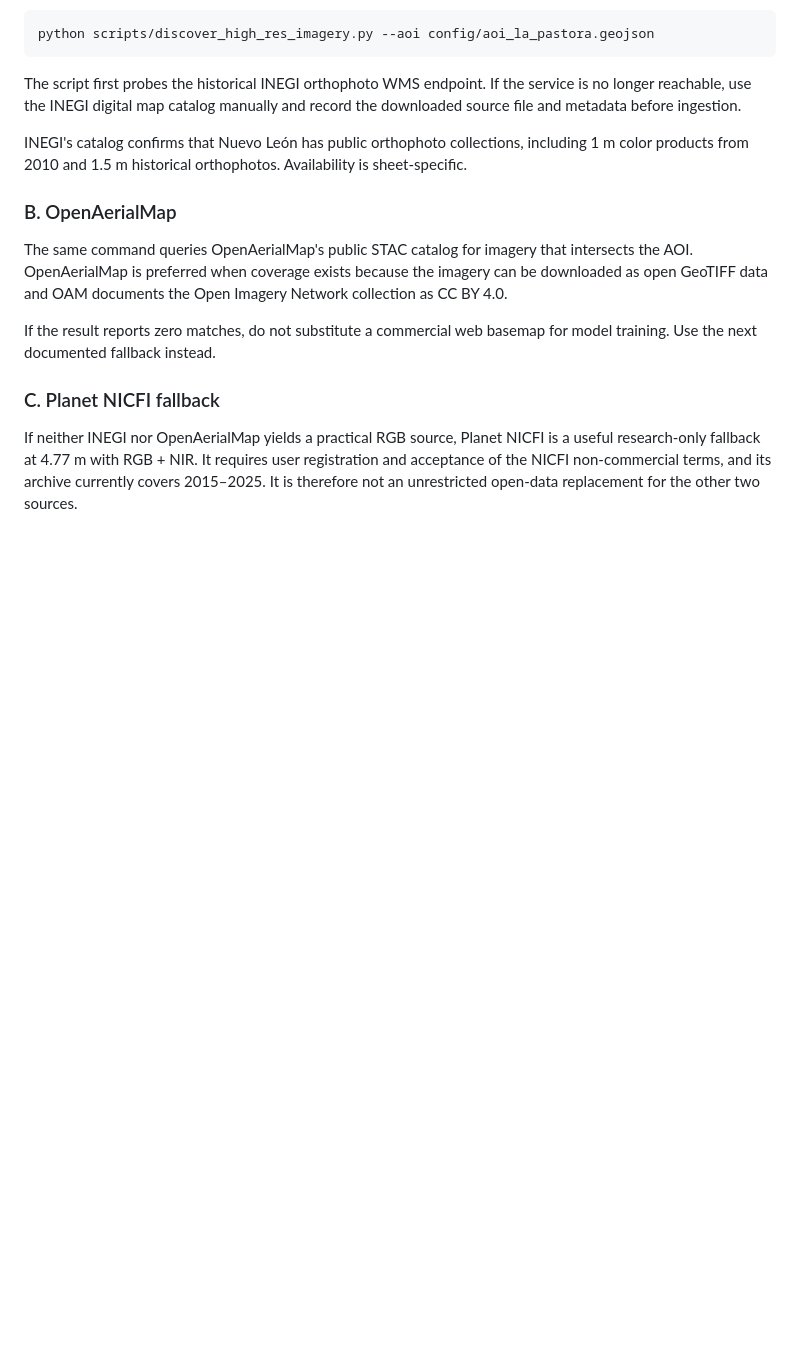
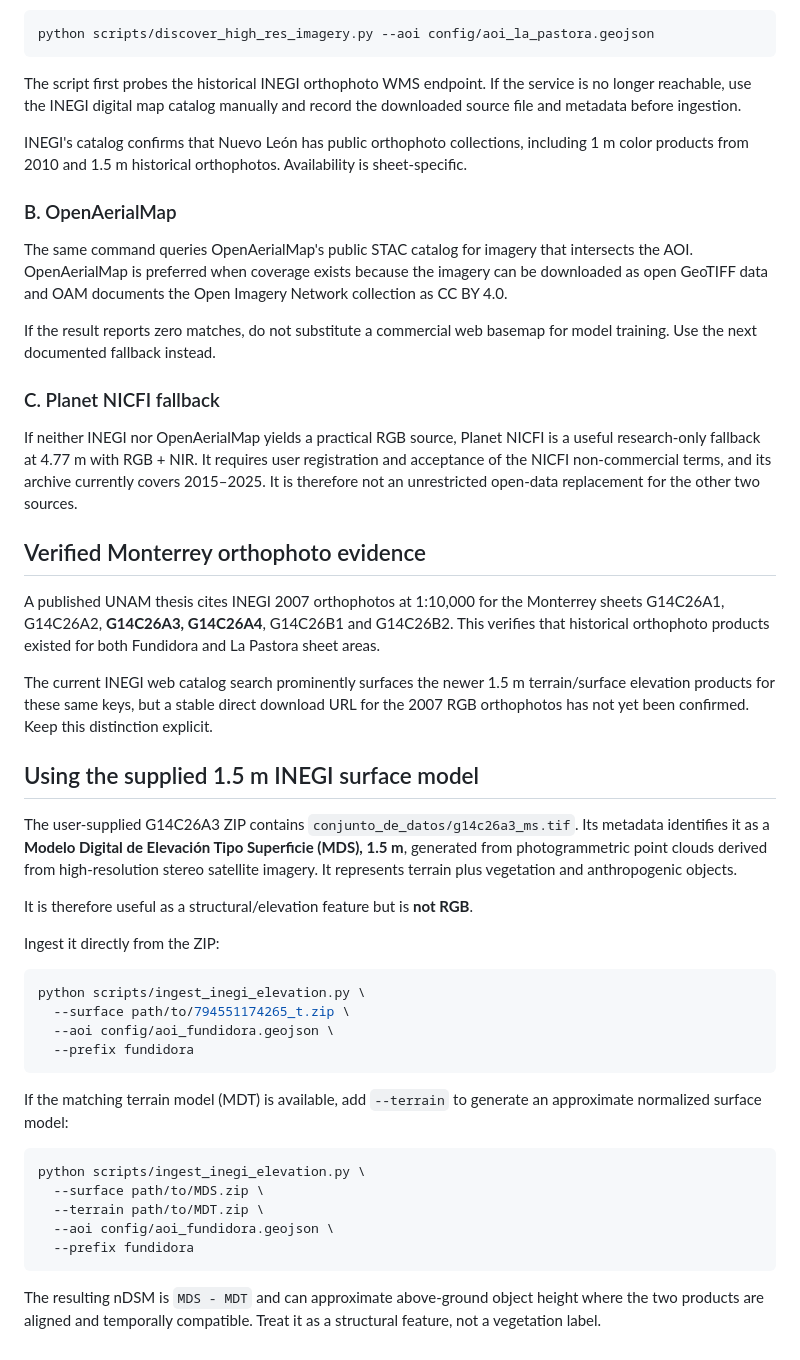
Before and after one commit to StavroK/JEPA_Green_Audit, a Markdown page: research/HIGH_RESOLUTION_PILOT.md, the part around the change. Drawn GitHub-style; blank space fills up the shorter version.

Commit message:
Document verified Monterrey orthophotos and MDS usage

````diff
--- a/research/HIGH_RESOLUTION_PILOT.md
+++ b/research/HIGH_RESOLUTION_PILOT.md
@@ -137,3 +137,50 @@ is a useful research-only fallback at 4.77 m with RGB + NIR. It requires user
 registration and acceptance of the NICFI non-commercial terms, and its archive
 currently covers 2015–2025. It is therefore not an unrestricted open-data
 replacement for the other two sources.
+
+
+## Verified Monterrey orthophoto evidence
+
+A published UNAM thesis cites INEGI 2007 orthophotos at 1:10,000 for the
+Monterrey sheets G14C26A1, G14C26A2, **G14C26A3, G14C26A4**, G14C26B1 and
+G14C26B2. This verifies that historical orthophoto products existed for both
+Fundidora and La Pastora sheet areas.
+
+The current INEGI web catalog search prominently surfaces the newer 1.5 m
+terrain/surface elevation products for these same keys, but a stable direct
+download URL for the 2007 RGB orthophotos has not yet been confirmed. Keep this
+distinction explicit.
+
+## Using the supplied 1.5 m INEGI surface model
+
+The user-supplied G14C26A3 ZIP contains
+`conjunto_de_datos/g14c26a3_ms.tif`. Its metadata identifies it as a
+**Modelo Digital de Elevación Tipo Superficie (MDS), 1.5 m**, generated from
+photogrammetric point clouds derived from high-resolution stereo satellite
+imagery. It represents terrain plus vegetation and anthropogenic objects.
+
+It is therefore useful as a structural/elevation feature but is **not RGB**.
+
+Ingest it directly from the ZIP:
+
+```bash
+python scripts/ingest_inegi_elevation.py \
+  --surface path/to/794551174265_t.zip \
+  --aoi config/aoi_fundidora.geojson \
+  --prefix fundidora
+```
+
+If the matching terrain model (MDT) is available, add `--terrain` to generate
+an approximate normalized surface model:
+
+```bash
+python scripts/ingest_inegi_elevation.py \
+  --surface path/to/MDS.zip \
+  --terrain path/to/MDT.zip \
+  --aoi config/aoi_fundidora.geojson \
+  --prefix fundidora
+```
+
+The resulting nDSM is `MDS - MDT` and can approximate above-ground object
+height where the two products are aligned and temporally compatible. Treat it
+as a structural feature, not a vegetation label.
````
